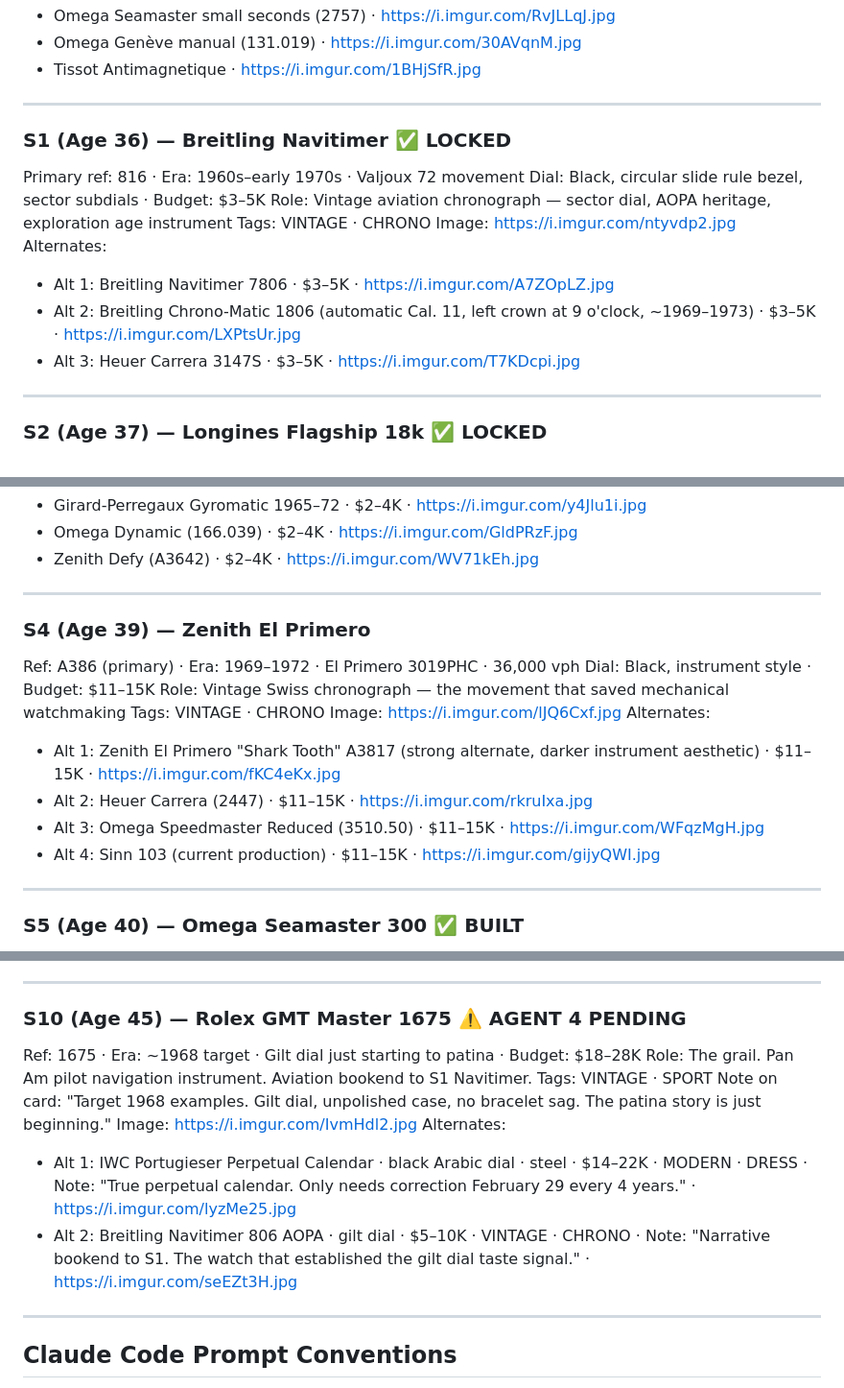
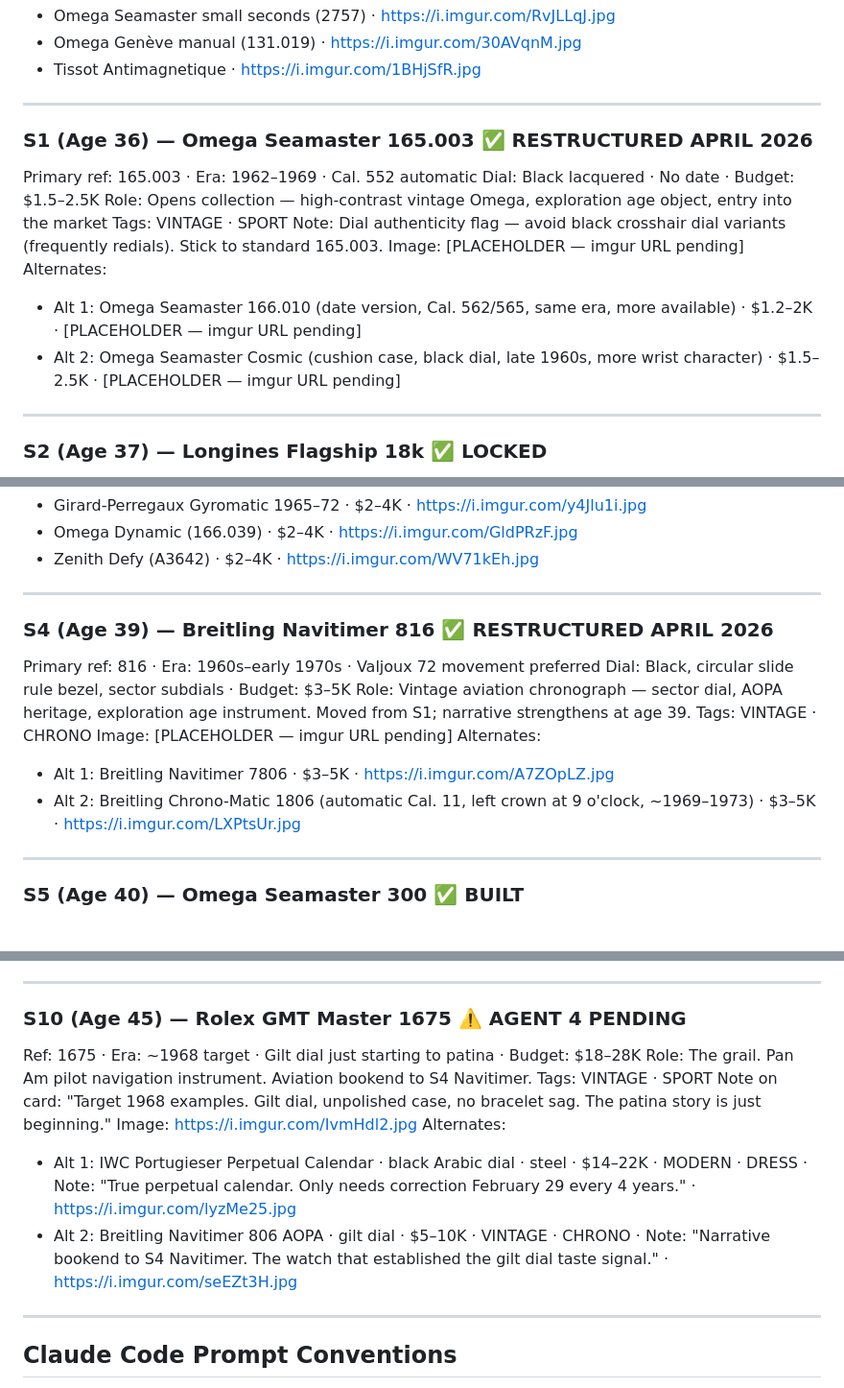
Before and after one commit to JoelColeman/10-springs, a Markdown page: 10springs-build.md, 3 parts joined by grey strips. Shown at 96% size. Rendered like a GitHub page.

Commit message:
Update build reference with new dates and budgets
Updated the last modified date and adjusted budget figures for several items. Restructured details for S1 and S4 watches.

```diff
--- a/10springs-build.md
+++ b/10springs-build.md
@@ -270,16 +272,16 @@ Alternates:
 
 ---
 
-### S1 (Age 36) — Breitling Navitimer ✅ LOCKED
-Primary ref: 816 · Era: 1960s–early 1970s · Valjoux 72 movement
-Dial: Black, circular slide rule bezel, sector subdials · Budget: $3–5K
-Role: Vintage aviation chronograph — sector dial, AOPA heritage, exploration age instrument
-Tags: VINTAGE · CHRONO
-Image: https://i.imgur.com/ntyvdp2.jpg
+### S1 (Age 36) — Omega Seamaster 165.003 ✅ RESTRUCTURED APRIL 2026
+Primary ref: 165.003 · Era: 1962–1969 · Cal. 552 automatic
+Dial: Black lacquered · No date · Budget: $1.5–2.5K
+Role: Opens collection — high-contrast vintage Omega, exploration age object, entry into the market
+Tags: VINTAGE · SPORT
+Note: Dial authenticity flag — avoid black crosshair dial variants (frequently redials). Stick to standard 165.003.
+Image: [PLACEHOLDER — imgur URL pending]
 Alternates:
-- Alt 1: Breitling Navitimer 7806 · $3–5K · https://i.imgur.com/A7ZOpLZ.jpg
-- Alt 2: Breitling Chrono-Matic 1806 (automatic Cal. 11, left crown at 9 o'clock, ~1969–1973) · $3–5K · https://i.imgur.com/LXPtsUr.jpg
-- Alt 3: Heuer Carrera 3147S · $3–5K · https://i.imgur.com/T7KDcpi.jpg
+- Alt 1: Omega Seamaster 166.010 (date version, Cal. 562/565, same era, more available) · $1.2–2K · [PLACEHOLDER — imgur URL pending]
+- Alt 2: Omega Seamaster Cosmic (cushion case, black dial, late 1960s, more wrist character) · $1.5–2.5K · [PLACEHOLDER — imgur URL pending]
 
 ---
 
@@ -310,17 +312,15 @@ Alternates:
 
 ---
 
-### S4 (Age 39) — Zenith El Primero
-Ref: A386 (primary) · Era: 1969–1972 · El Primero 3019PHC · 36,000 vph
-Dial: Black, instrument style · Budget: $11–15K
-Role: Vintage Swiss chronograph — the movement that saved mechanical watchmaking
+### S4 (Age 39) — Breitling Navitimer 816 ✅ RESTRUCTURED APRIL 2026
+Primary ref: 816 · Era: 1960s–early 1970s · Valjoux 72 movement preferred
+Dial: Black, circular slide rule bezel, sector subdials · Budget: $3–5K
+Role: Vintage aviation chronograph — sector dial, AOPA heritage, exploration age instrument. Moved from S1; narrative strengthens at age 39.
 Tags: VINTAGE · CHRONO
-Image: https://i.imgur.com/lJQ6Cxf.jpg
+Image: [PLACEHOLDER — imgur URL pending]
 Alternates:
-- Alt 1: Zenith El Primero "Shark Tooth" A3817 (strong alternate, darker instrument aesthetic) · $11–15K · https://i.imgur.com/fKC4eKx.jpg
-- Alt 2: Heuer Carrera (2447) · $11–15K · https://i.imgur.com/rkruIxa.jpg
-- Alt 3: Omega Speedmaster Reduced (3510.50) · $11–15K · https://i.imgur.com/WFqzMgH.jpg
-- Alt 4: Sinn 103 (current production) · $11–15K · https://i.imgur.com/gijyQWI.jpg
+- Alt 1: Breitling Navitimer 7806 · $3–5K · https://i.imgur.com/A7ZOpLZ.jpg
+- Alt 2: Breitling Chrono-Matic 1806 (automatic Cal. 11, left crown at 9 o'clock, ~1969–1973) · $3–5K · https://i.imgur.com/LXPtsUr.jpg
 
 ---
 
@@ -384,13 +384,13 @@ Alternates:
 
 ### S10 (Age 45) — Rolex GMT Master 1675 ⚠️ AGENT 4 PENDING
 Ref: 1675 · Era: ~1968 target · Gilt dial just starting to patina · Budget: $18–28K
-Role: The grail. Pan Am pilot navigation instrument. Aviation bookend to S1 Navitimer.
+Role: The grail. Pan Am pilot navigation instrument. Aviation bookend to S4 Navitimer.
 Tags: VINTAGE · SPORT
 Note on card: "Target 1968 examples. Gilt dial, unpolished case, no bracelet sag. The patina story is just beginning."
 Image: https://i.imgur.com/IvmHdl2.jpg
 Alternates:
 - Alt 1: IWC Portugieser Perpetual Calendar · black Arabic dial · steel · $14–22K · MODERN · DRESS · Note: "True perpetual calendar. Only needs correction February 29 every 4 years." · https://i.imgur.com/lyzMe25.jpg
-- Alt 2: Breitling Navitimer 806 AOPA · gilt dial · $5–10K · VINTAGE · CHRONO · Note: "Narrative bookend to S1. The watch that established the gilt dial taste signal." · https://i.imgur.com/seEZt3H.jpg
+- Alt 2: Breitling Navitimer 806 AOPA · gilt dial · $5–10K · VINTAGE · CHRONO · Note: "Narrative bookend to S4 Navitimer. The watch that established the gilt dial taste signal." · https://i.imgur.com/seEZt3H.jpg
 
 ---
 
```
Also changed, not shown: other parts of 10springs-build.md (+7 -5 lines).
